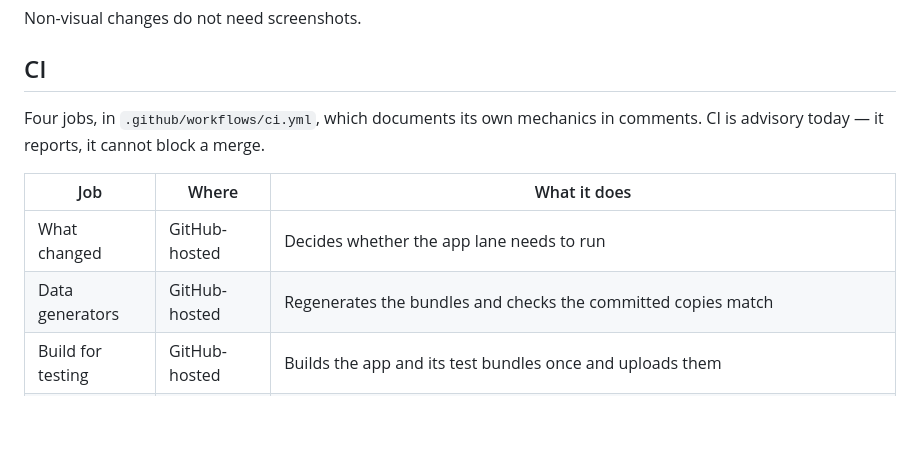
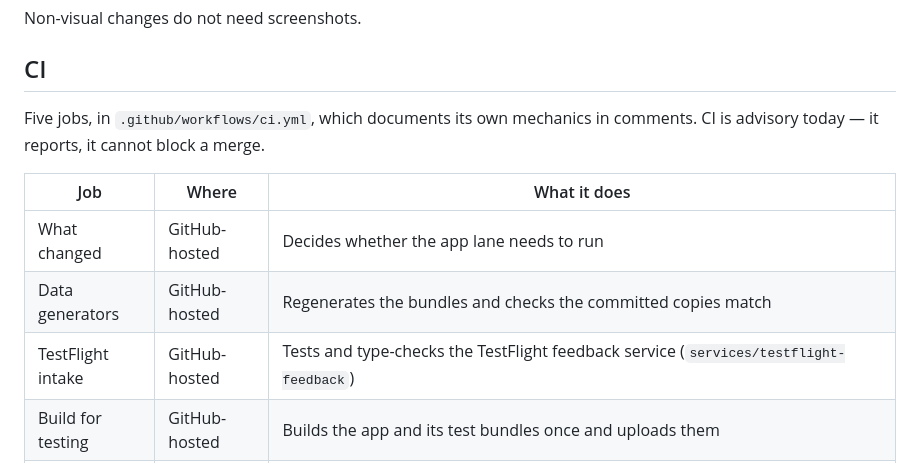
Before and after one commit to openwatersio/slackwater-ios, a Markdown page: CONTRIBUTING.md, the part around the change. Rendered like a GitHub page; blank space fills up the shorter version.

Commit message:
List every CI job in CONTRIBUTING

```diff
--- a/CONTRIBUTING.md
+++ b/CONTRIBUTING.md
@@ -102,12 +102,13 @@ Non-visual changes do not need screenshots.
 
 ## CI
 
-Four jobs, in `.github/workflows/ci.yml`, which documents its own mechanics in comments. CI is advisory today — it reports, it cannot block a merge.
+Five jobs, in `.github/workflows/ci.yml`, which documents its own mechanics in comments. CI is advisory today — it reports, it cannot block a merge.
 
 | Job             | Where         | What it does                                                  |
 | --------------- | ------------- | ------------------------------------------------------------- |
 | What changed    | GitHub-hosted | Decides whether the app lane needs to run                     |
 | Data generators | GitHub-hosted | Regenerates the bundles and checks the committed copies match |
+| TestFlight intake | GitHub-hosted | Tests and type-checks the TestFlight feedback service (`services/testflight-feedback`) |
 | Build for testing | GitHub-hosted | Builds the app and its test bundles once and uploads them |
 | App tests       | GitHub-hosted | Runs `scripts/test.sh` against that upload in five shards: iPhone only for PRs; `--full` on iPhone and iPad for pushes to `main` |
 
```
